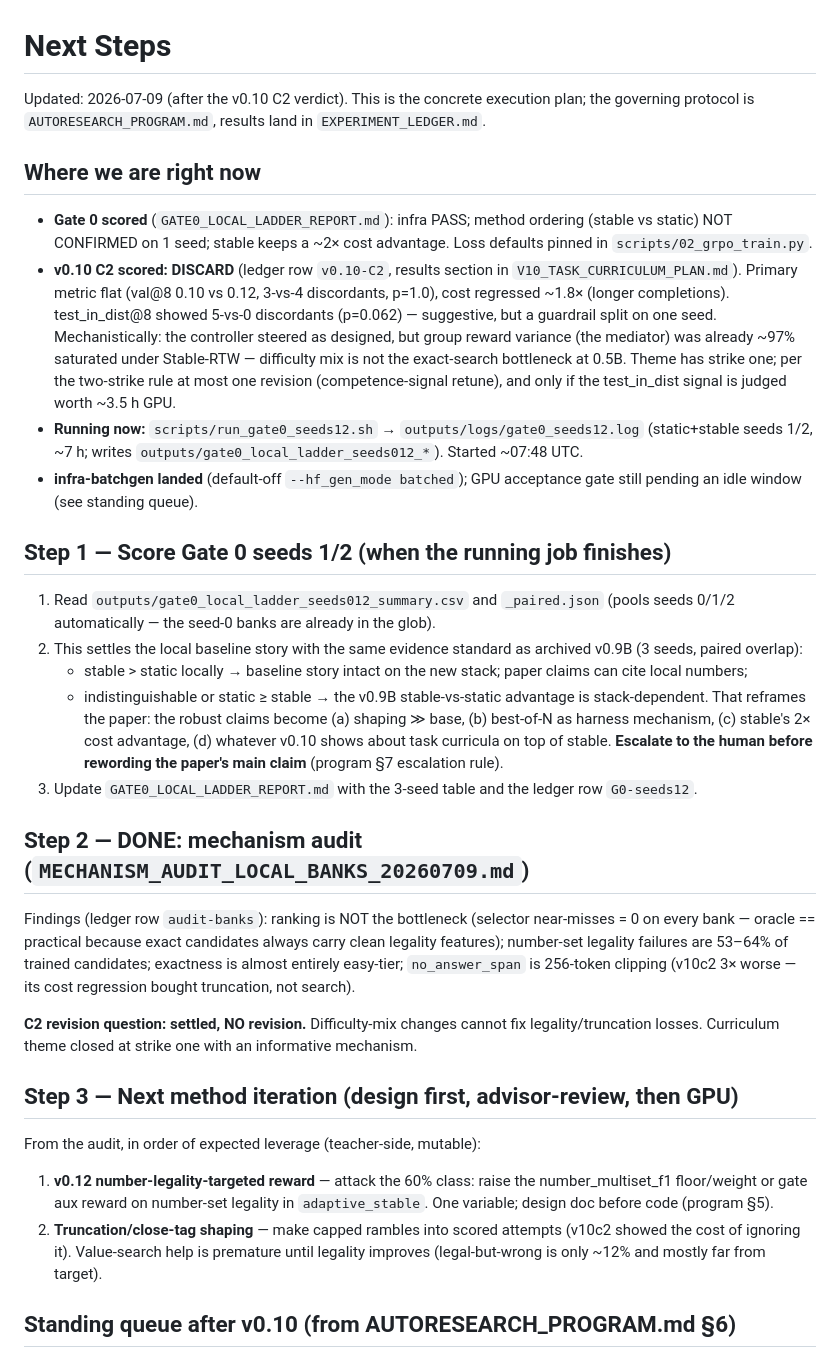
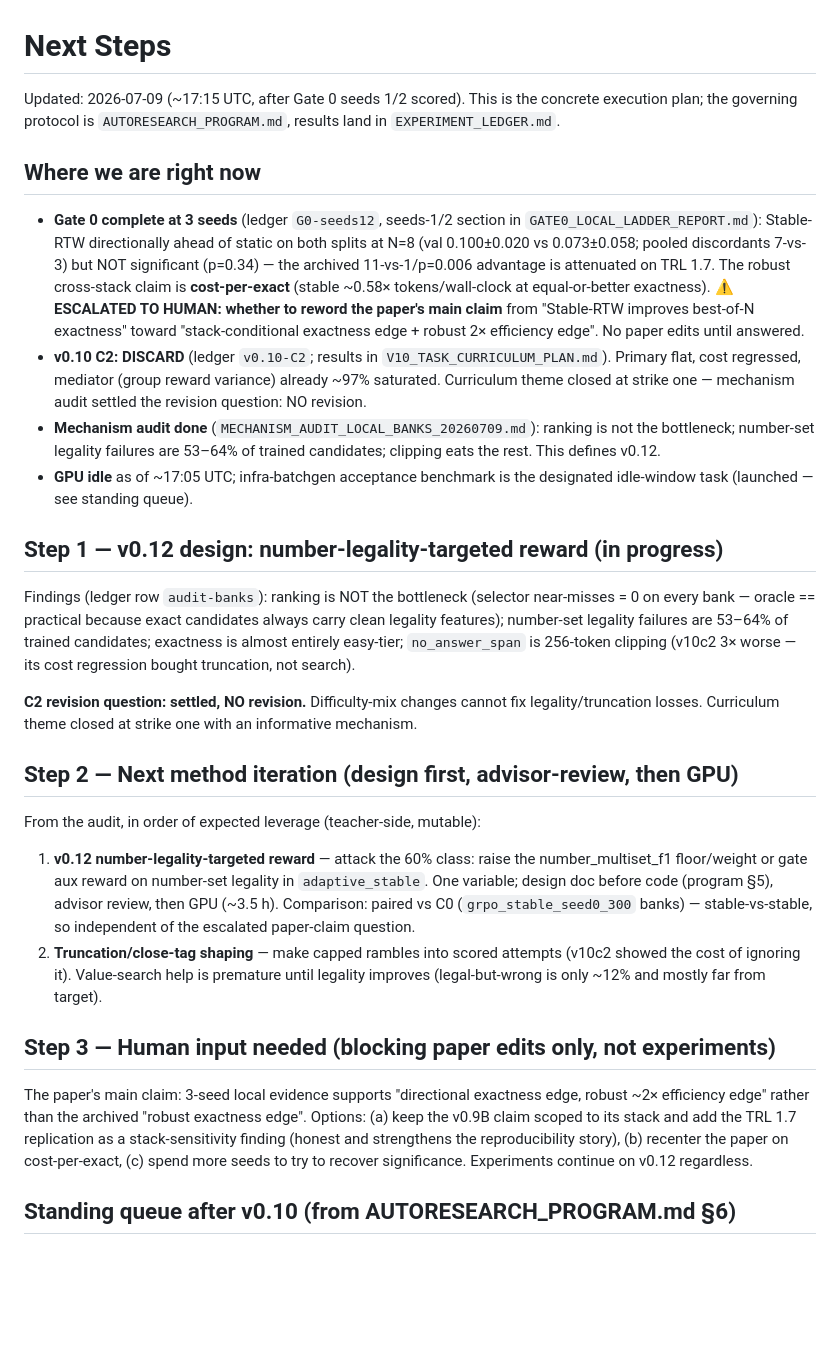
Before and after one commit to linjiw/rtw-llm-research-starter, a Markdown page: docs/NEXT_STEPS.md, the part around the change. Drawn GitHub-style; blank space fills up the shorter version.

Commit message:
Gate 0 seeds 1/2: stable directionally ahead, not significant; escalate paper-claim wording
3-seed pooled val@8: stable 0.100±0.020 vs static 0.073±0.058, discordants
7-vs-3, p=0.34 (archived: 11-vs-1, p=0.006 — attenuated on TRL 1.7).
Robust cross-stack claim is cost-per-exact: stable ~0.58x tokens/wall-clock
at equal-or-better exactness. Main-claim rewording escalated to human.

Co-Authored-By: Claude Fable 5 <noreply@anthropic.com>

```diff
--- a/docs/NEXT_STEPS.md
+++ b/docs/NEXT_STEPS.md
@@ -1,49 +1,32 @@
 # Next Steps
 
-Updated: 2026-07-09 (after the v0.10 C2 verdict). This is the concrete
-execution plan; the governing protocol is `AUTORESEARCH_PROGRAM.md`, results
-land in `EXPERIMENT_LEDGER.md`.
+Updated: 2026-07-09 (~17:15 UTC, after Gate 0 seeds 1/2 scored). This is the
+concrete execution plan; the governing protocol is `AUTORESEARCH_PROGRAM.md`,
+results land in `EXPERIMENT_LEDGER.md`.
 
 ## Where we are right now
 
-- **Gate 0 scored** (`GATE0_LOCAL_LADDER_REPORT.md`): infra PASS; method
-  ordering (stable vs static) NOT CONFIRMED on 1 seed; stable keeps a ~2×
-  cost advantage. Loss defaults pinned in `scripts/02_grpo_train.py`.
-- **v0.10 C2 scored: DISCARD** (ledger row `v0.10-C2`, results section in
-  `V10_TASK_CURRICULUM_PLAN.md`). Primary metric flat (val@8 0.10 vs 0.12,
-  3-vs-4 discordants, p=1.0), cost regressed ~1.8× (longer completions).
-  test_in_dist@8 showed 5-vs-0 discordants (p=0.062) — suggestive, but a
-  guardrail split on one seed. Mechanistically: the controller steered as
-  designed, but group reward variance (the mediator) was already ~97%
-  saturated under Stable-RTW — difficulty mix is not the exact-search
-  bottleneck at 0.5B. Theme has strike one; per the two-strike rule at most
-  one revision (competence-signal retune), and only if the test_in_dist
-  signal is judged worth ~3.5 h GPU.
-- **Running now:** `scripts/run_gate0_seeds12.sh` →
-  `outputs/logs/gate0_seeds12.log` (static+stable seeds 1/2, ~7 h; writes
-  `outputs/gate0_local_ladder_seeds012_*`). Started ~07:48 UTC.
-- **infra-batchgen landed** (default-off `--hf_gen_mode batched`); GPU
-  acceptance gate still pending an idle window (see standing queue).
+- **Gate 0 complete at 3 seeds** (ledger `G0-seeds12`, seeds-1/2 section in
+  `GATE0_LOCAL_LADDER_REPORT.md`): Stable-RTW directionally ahead of static
+  on both splits at N=8 (val 0.100±0.020 vs 0.073±0.058; pooled discordants
+  7-vs-3) but NOT significant (p=0.34) — the archived 11-vs-1/p=0.006
+  advantage is attenuated on TRL 1.7. The robust cross-stack claim is
+  **cost-per-exact** (stable ~0.58× tokens/wall-clock at equal-or-better
+  exactness). ⚠ **ESCALATED TO HUMAN: whether to reword the paper's main
+  claim** from "Stable-RTW improves best-of-N exactness" toward
+  "stack-conditional exactness edge + robust 2× efficiency edge". No paper
+  edits until answered.
+- **v0.10 C2: DISCARD** (ledger `v0.10-C2`; results in
+  `V10_TASK_CURRICULUM_PLAN.md`). Primary flat, cost regressed, mediator
+  (group reward variance) already ~97% saturated. Curriculum theme closed at
+  strike one — mechanism audit settled the revision question: NO revision.
+- **Mechanism audit done** (`MECHANISM_AUDIT_LOCAL_BANKS_20260709.md`):
+  ranking is not the bottleneck; number-set legality failures are 53–64% of
+  trained candidates; clipping eats the rest. This defines v0.12.
+- **GPU idle** as of ~17:05 UTC; infra-batchgen acceptance benchmark is the
+  designated idle-window task (launched — see standing queue).
 
-## Step 1 — Score Gate 0 seeds 1/2 (when the running job finishes)
-
-1. Read `outputs/gate0_local_ladder_seeds012_summary.csv` and `_paired.json`
-   (pools seeds 0/1/2 automatically — the seed-0 banks are already in the
-   glob).
-2. This settles the local baseline story with the same evidence standard as
-   archived v0.9B (3 seeds, paired overlap):
-   - stable > static locally → baseline story intact on the new stack; paper
-     claims can cite local numbers;
-   - indistinguishable or static ≥ stable → the v0.9B stable-vs-static
-     advantage is stack-dependent. That reframes the paper: the robust claims
-     become (a) shaping ≫ base, (b) best-of-N as harness mechanism, (c)
-     stable's 2× cost advantage, (d) whatever v0.10 shows about task
-     curricula on top of stable. **Escalate to the human before rewording the
-     paper's main claim** (program §7 escalation rule).
-3. Update `GATE0_LOCAL_LADDER_REPORT.md` with the 3-seed table and the
-   ledger row `G0-seeds12`.
-
-## Step 2 — DONE: mechanism audit (`MECHANISM_AUDIT_LOCAL_BANKS_20260709.md`)
+## Step 1 — v0.12 design: number-legality-targeted reward (in progress)
 
 Findings (ledger row `audit-banks`): ranking is NOT the bottleneck (selector
 near-misses = 0 on every bank — oracle == practical because exact candidates
@@ -56,17 +39,29 @@ bought truncation, not search).
 cannot fix legality/truncation losses. Curriculum theme closed at strike
 one with an informative mechanism.
 
-## Step 3 — Next method iteration (design first, advisor-review, then GPU)
+## Step 2 — Next method iteration (design first, advisor-review, then GPU)
 
 From the audit, in order of expected leverage (teacher-side, mutable):
 1. **v0.12 number-legality-targeted reward** — attack the 60% class:
    raise the number_multiset_f1 floor/weight or gate aux reward on
    number-set legality in `adaptive_stable`. One variable; design doc
-   before code (program §5).
+   before code (program §5), advisor review, then GPU (~3.5 h). Comparison:
+   paired vs C0 (`grpo_stable_seed0_300` banks) — stable-vs-stable, so
+   independent of the escalated paper-claim question.
 2. **Truncation/close-tag shaping** — make capped rambles into scored
    attempts (v10c2 showed the cost of ignoring it).
 Value-search help is premature until legality improves (legal-but-wrong is
 only ~12% and mostly far from target).
+
+## Step 3 — Human input needed (blocking paper edits only, not experiments)
+
+The paper's main claim: 3-seed local evidence supports "directional exactness
+edge, robust ~2× efficiency edge" rather than the archived "robust exactness
+edge". Options: (a) keep the v0.9B claim scoped to its stack and add the
+TRL 1.7 replication as a stack-sensitivity finding (honest and strengthens
+the reproducibility story), (b) recenter the paper on cost-per-exact, (c)
+spend more seeds to try to recover significance. Experiments continue on
+v0.12 regardless.
 
 ## Standing queue after v0.10 (from AUTORESEARCH_PROGRAM.md §6)
 
```
Also changed, not shown: docs/EXPERIMENT_LEDGER.md (+1 -0 lines), docs/GATE0_LOCAL_LADDER_REPORT.md (+43 -0 lines).
